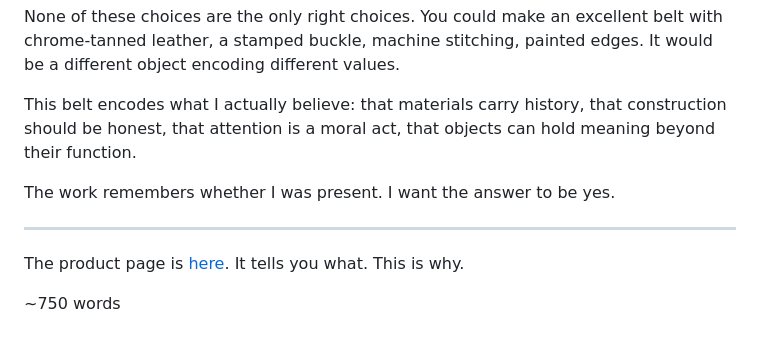
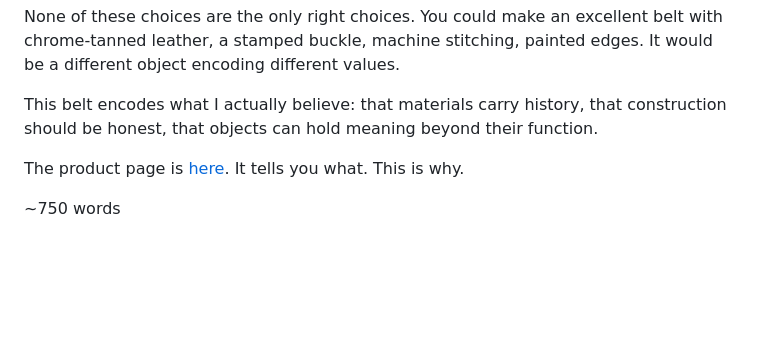
Before and after one commit to forkwright/ardent-site, a Markdown page: src/journal/why-not-what.md, the part around the change. Rendered like a GitHub page; blank space fills up the shorter version.

```diff
--- a/src/journal/why-not-what.md
+++ b/src/journal/why-not-what.md
@@ -69,11 +69,7 @@ The alternative is "premium positioning" - charge what the market will bear, jus
 
 None of these choices are the only right choices. You could make an excellent belt with chrome-tanned leather, a stamped buckle, machine stitching, painted edges. It would be a different object encoding different values.
 
-This belt encodes what I actually believe: that materials carry history, that construction should be honest, that attention is a moral act, that objects can hold meaning beyond their function.
-
-The work remembers whether I was present. I want the answer to be yes.
-
----
+This belt encodes what I actually believe: that materials carry history, that construction should be honest, that objects can hold meaning beyond their function.
 
 The product page is [here](/products/belt/). It tells you what. This is why.
 
```
Also changed, not shown: src/journal/aporia.md (+5 -13 lines).
